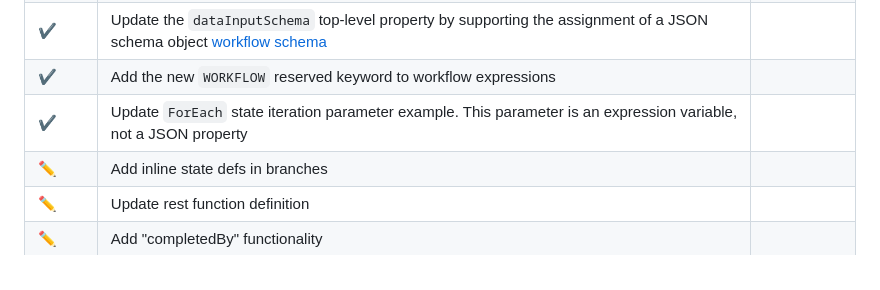
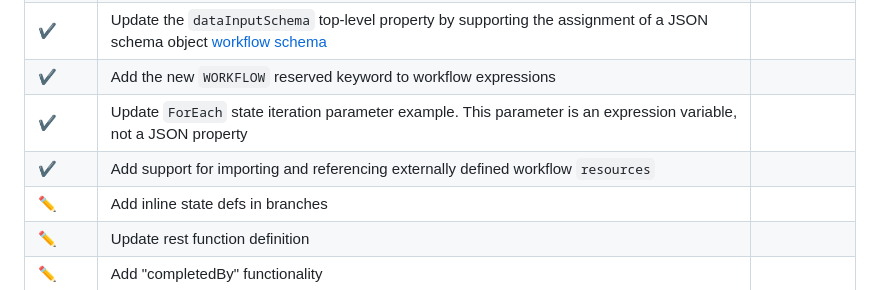
Before and after one commit to serverlessworkflow/specification, a Markdown page: roadmap/README.md, the part around the change. Rendered like a GitHub page.

Commit message:
Updated roadmap

```diff
--- a/roadmap/README.md
+++ b/roadmap/README.md
@@ -36,6 +36,7 @@ _Status description:_
 | ✔️| Update the `dataInputSchema` top-level property by supporting the assignment of a JSON schema object [workflow schema](https://github.com/serverlessworkflow/specification/tree/main/specification.md#workflow-definition-structure)  |
 | ✔️| Add the new `WORKFLOW` reserved keyword to workflow expressions  |
 | ✔️| Update `ForEach` state iteration parameter example. This parameter is an expression variable, not a JSON property  |
+| ✔️| Add support for importing and referencing externally defined workflow `resources` |
 | ✏️️| Add inline state defs in branches |   |
 | ✏️️| Update rest function definition |   |
 | ✏️️| Add "completedBy" functionality |   |
```
